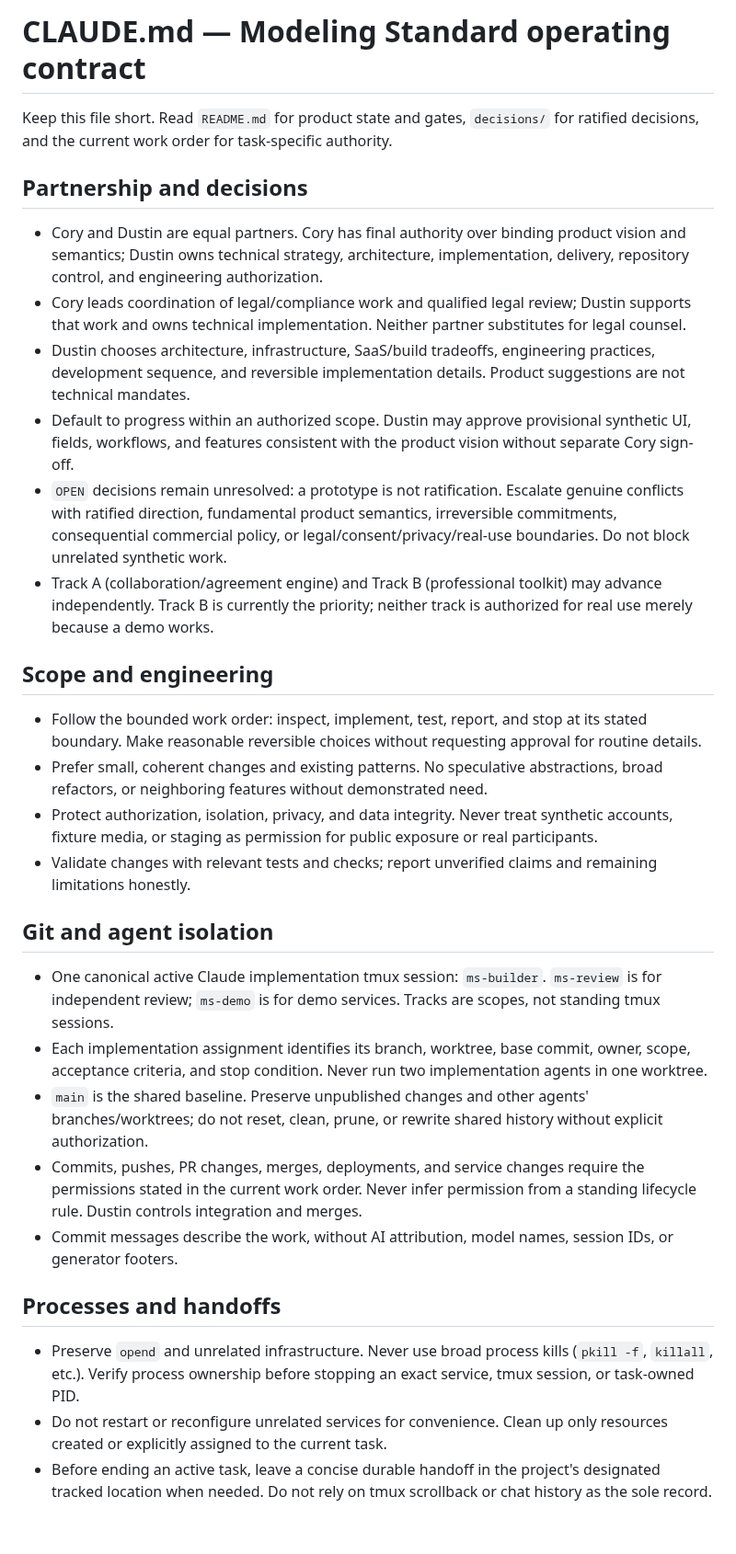
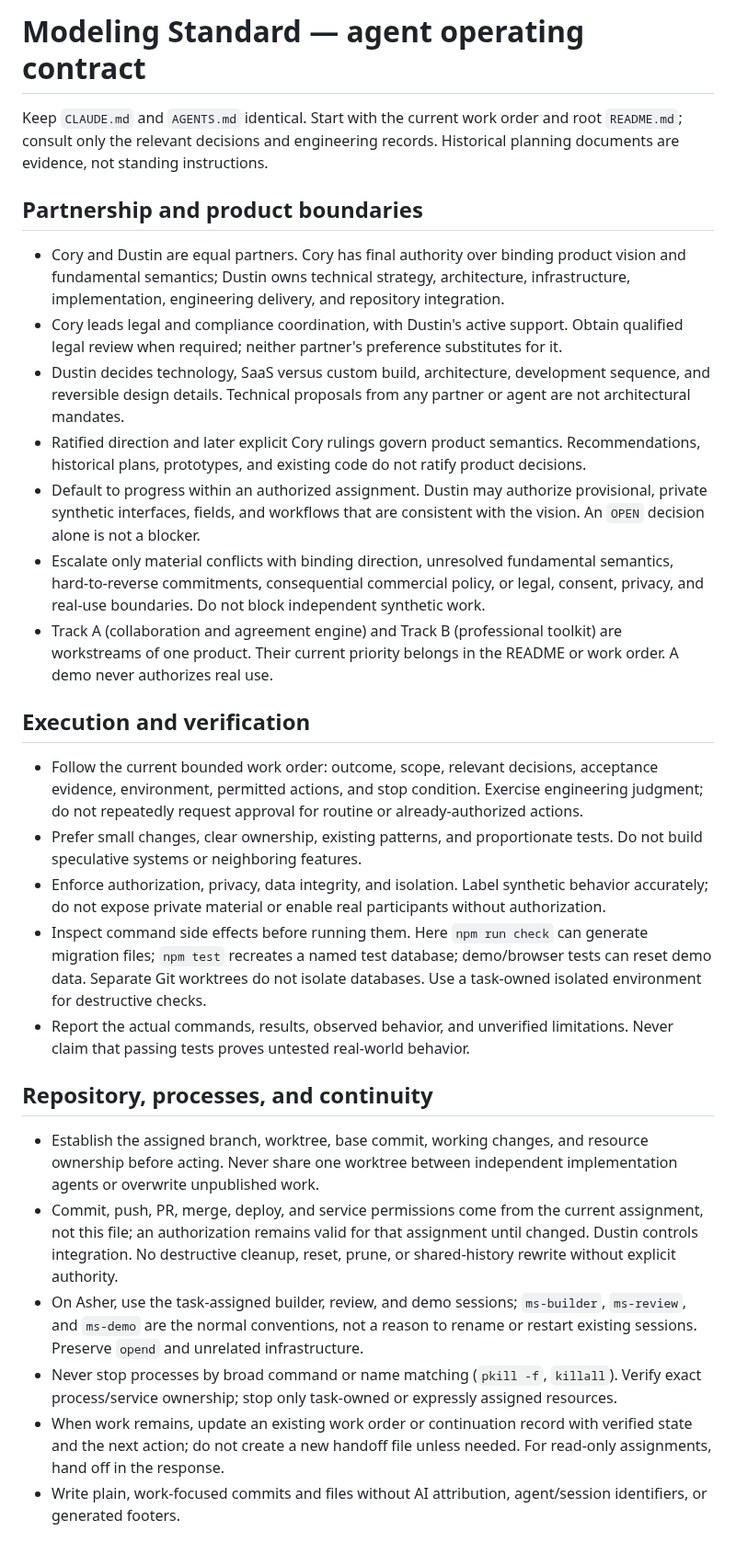
Before and after one commit to dwats250/modeling-standard, a Markdown page: CLAUDE.md, the part around the change. Shown at 92% size. GitHub-like rendering.

Commit message:
Refine concise operating contract and safe testing rules

```diff
--- a/CLAUDE.md
+++ b/CLAUDE.md
@@ -1,33 +1,30 @@
-# CLAUDE.md — Modeling Standard operating contract
+# Modeling Standard — agent operating contract
 
-Keep this file short. Read `README.md` for product state and gates, `decisions/` for ratified decisions, and the current work order for task-specific authority.
+Keep `CLAUDE.md` and `AGENTS.md` identical. Start with the current work order and root `README.md`; consult only the relevant decisions and engineering records. Historical planning documents are evidence, not standing instructions.
 
-## Partnership and decisions
+## Partnership and product boundaries
 
-- Cory and Dustin are equal partners. Cory has final authority over binding product vision and semantics; Dustin owns technical strategy, architecture, implementation, delivery, repository control, and engineering authorization.
-- Cory leads coordination of legal/compliance work and qualified legal review; Dustin supports that work and owns technical implementation. Neither partner substitutes for legal counsel.
-- Dustin chooses architecture, infrastructure, SaaS/build tradeoffs, engineering practices, development sequence, and reversible implementation details. Product suggestions are not technical mandates.
-- Default to progress within an authorized scope. Dustin may approve provisional synthetic UI, fields, workflows, and features consistent with the product vision without separate Cory sign-off.
-- `OPEN` decisions remain unresolved: a prototype is not ratification. Escalate genuine conflicts with ratified direction, fundamental product semantics, irreversible commitments, consequential commercial policy, or legal/consent/privacy/real-use boundaries. Do not block unrelated synthetic work.
-- Track A (collaboration/agreement engine) and Track B (professional toolkit) may advance independently. Track B is currently the priority; neither track is authorized for real use merely because a demo works.
+- Cory and Dustin are equal partners. Cory has final authority over binding product vision and fundamental semantics; Dustin owns technical strategy, architecture, infrastructure, implementation, engineering delivery, and repository integration.
+- Cory leads legal and compliance coordination, with Dustin's active support. Obtain qualified legal review when required; neither partner's preference substitutes for it.
+- Dustin decides technology, SaaS versus custom build, architecture, development sequence, and reversible design details. Technical proposals from any partner or agent are not architectural mandates.
+- Ratified direction and later explicit Cory rulings govern product semantics. Recommendations, historical plans, prototypes, and existing code do not ratify product decisions.
+- Default to progress within an authorized assignment. Dustin may authorize provisional, private synthetic interfaces, fields, and workflows that are consistent with the vision. An `OPEN` decision alone is not a blocker.
+- Escalate only material conflicts with binding direction, unresolved fundamental semantics, hard-to-reverse commitments, consequential commercial policy, or legal, consent, privacy, and real-use boundaries. Do not block independent synthetic work.
+- Track A (collaboration and agreement engine) and Track B (professional toolkit) are workstreams of one product. Their current priority belongs in the README or work order. A demo never authorizes real use.
 
-## Scope and engineering
+## Execution and verification
 
-- Follow the bounded work order: inspect, implement, test, report, and stop at its stated boundary. Make reasonable reversible choices without requesting approval for routine details.
-- Prefer small, coherent changes and existing patterns. No speculative abstractions, broad refactors, or neighboring features without demonstrated need.
-- Protect authorization, isolation, privacy, and data integrity. Never treat synthetic accounts, fixture media, or staging as permission for public exposure or real participants.
-- Validate changes with relevant tests and checks; report unverified claims and remaining limitations honestly.
+- Follow the current bounded work order: outcome, scope, relevant decisions, acceptance evidence, environment, permitted actions, and stop condition. Exercise engineering judgment; do not repeatedly request approval for routine or already-authorized actions.
+- Prefer small changes, clear ownership, existing patterns, and proportionate tests. Do not build speculative systems or neighboring features.
+- Enforce authorization, privacy, data integrity, and isolation. Label synthetic behavior accurately; do not expose private material or enable real participants without authorization.
+- Inspect command side effects before running them. Here `npm run check` can generate migration files; `npm test` recreates a named test database; demo/browser tests can reset demo data. Separate Git worktrees do not isolate databases. Use a task-owned isolated environment for destructive checks.
+- Report the actual commands, results, observed behavior, and unverified limitations. Never claim that passing tests proves untested real-world behavior.
 
-## Git and agent isolation
+## Repository, processes, and continuity
 
-- One canonical active Claude implementation tmux session: `ms-builder`. `ms-review` is for independent review; `ms-demo` is for demo services. Tracks are scopes, not standing tmux sessions.
-- Each implementation assignment identifies its branch, worktree, base commit, owner, scope, acceptance criteria, and stop condition. Never run two implementation agents in one worktree.
-- `main` is the shared baseline. Preserve unpublished changes and other agents' branches/worktrees; do not reset, clean, prune, or rewrite shared history without explicit authorization.
-- Commits, pushes, PR changes, merges, deployments, and service changes require the permissions stated in the current work order. Never infer permission from a standing lifecycle rule. Dustin controls integration and merges.
-- Commit messages describe the work, without AI attribution, model names, session IDs, or generator footers.
-
-## Processes and handoffs
-
-- Preserve `opend` and unrelated infrastructure. Never use broad process kills (`pkill -f`, `killall`, etc.). Verify process ownership before stopping an exact service, tmux session, or task-owned PID.
-- Do not restart or reconfigure unrelated services for convenience. Clean up only resources created or explicitly assigned to the current task.
-- Before ending an active task, leave a concise durable handoff in the project's designated tracked location when needed. Do not rely on tmux scrollback or chat history as the sole record.
+- Establish the assigned branch, worktree, base commit, working changes, and resource ownership before acting. Never share one worktree between independent implementation agents or overwrite unpublished work.
+- Commit, push, PR, merge, deploy, and service permissions come from the current assignment, not this file; an authorization remains valid for that assignment until changed. Dustin controls integration. No destructive cleanup, reset, prune, or shared-history rewrite without explicit authority.
+- On Asher, use the task-assigned builder, review, and demo sessions; `ms-builder`, `ms-review`, and `ms-demo` are the normal conventions, not a reason to rename or restart existing sessions. Preserve `opend` and unrelated infrastructure.
+- Never stop processes by broad command or name matching (`pkill -f`, `killall`). Verify exact process/service ownership; stop only task-owned or expressly assigned resources.
+- When work remains, update an existing work order or continuation record with verified state and the next action; do not create a new handoff file unless needed. For read-only assignments, hand off in the response.
+- Write plain, work-focused commits and files without AI attribution, agent/session identifiers, or generated footers.
```
